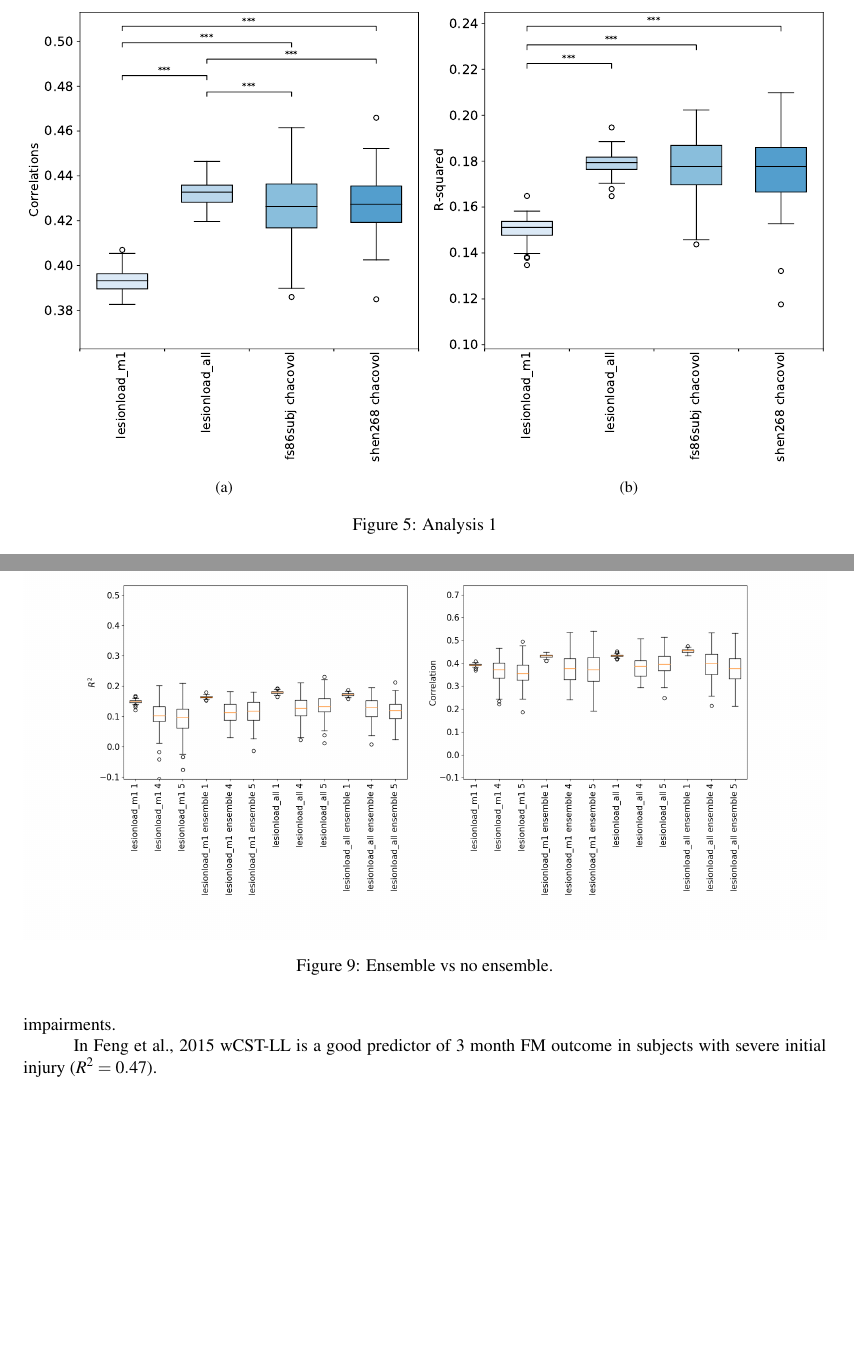
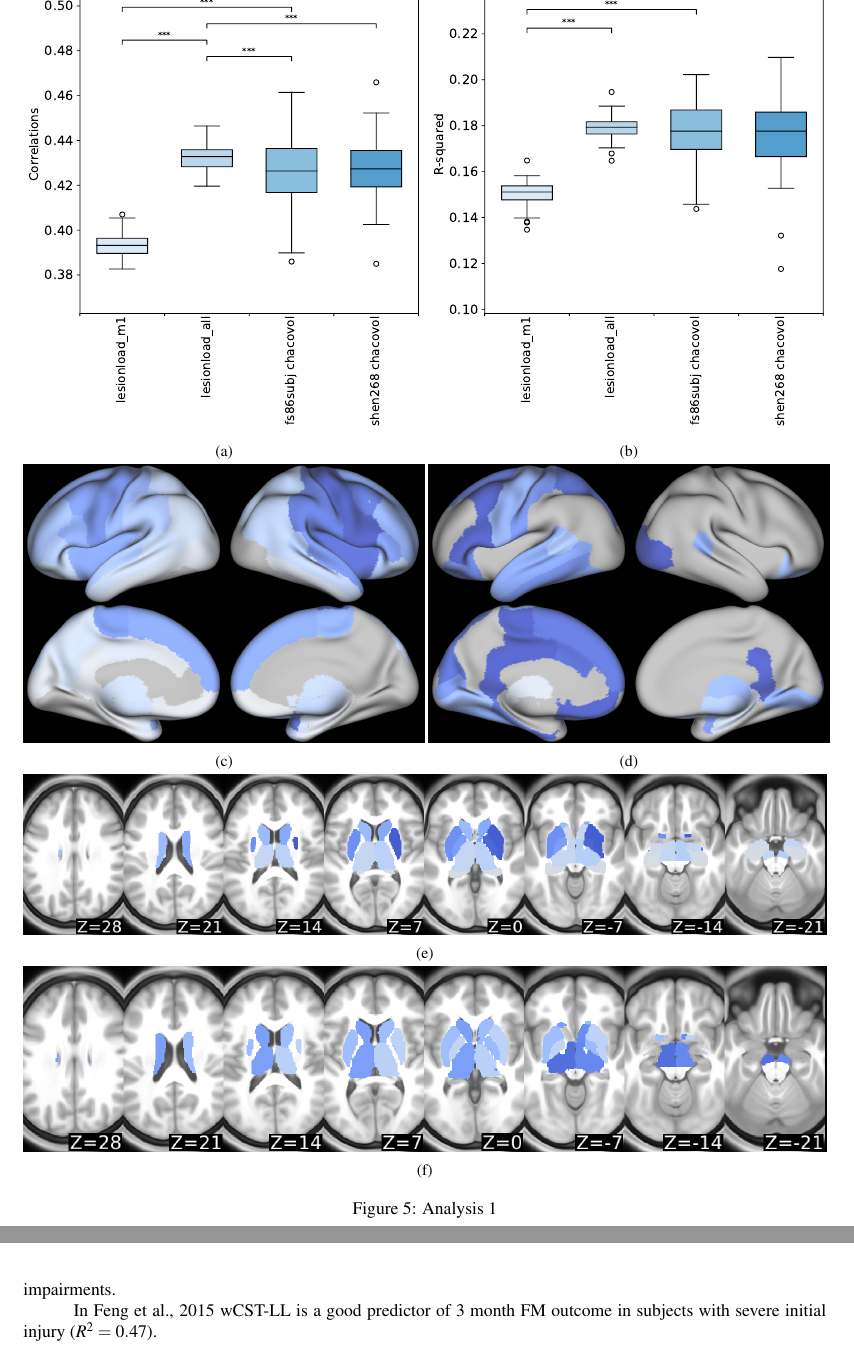
Before and after one commit to emilyolafson/ENIGMA-manuscript, a LaTeX document (main.tex): two parts of pages 6 and 8 of 11 before the commit and two parts of pages 6 and 8 of 12 after it, joined at a grey line, cut at the place of the change, the shorter picture padded with empty space. Compiled offline with pdfLaTeX.

Commit message:
Updates from Overleaf

```diff
--- a/main.tex
+++ b/main.tex
@@ -200,6 +200,30 @@ The performance of the model was assessed by calculating the coefficient of dete
   \caption{}
   \label{fig:sfig1}
 \end{subfigure}
+\begin{subfigure}{0.5\textwidth}
+  \centering
+  \includegraphics[width=1\linewidth]{figures/fs86subj_normed_motor_scores_chacovol_chronic_ridge_crossval1_meanfeatureweight_allperms_50_surfaces_fig.png}
+  \caption{}
+  \label{fig:sfig1}
+\end{subfigure}
+\begin{subfigure}{0.5\textwidth}
+  \centering
+  \includegraphics[width=1\linewidth]{figures/shen268_normed_motor_scores_chacovol_chronic_ridge_crossval1_meanfeatureweight_allperms_50_surfaces_fig.png}
+  \caption{}
+  \label{fig:sfig1}
+\end{subfigure}
+\begin{subfigure}{1\textwidth}
+  \centering
+  \includegraphics[width=1\linewidth]{figures/fs86subj_normed_motor_scores_chacovol_chronic_ridge_crossval1_meanfeatureweight_allperms_50_subcortical_fig.png}
+  \caption{}
+  \label{fig:sfig1}
+\end{subfigure}
+\begin{subfigure}{1\textwidth}
+  \centering
+  \includegraphics[width=1\linewidth]{figures/shen268_normed_motor_scores_chacovol_chronic_ridge_crossval1_meanfeatureweight_allperms_50_subcortical_fig.png}
+  \caption{}
+  \label{fig:sfig1}
+\end{subfigure}
 \caption{Analysis 1}
 \label{fig:fig}
 \end{figure}
@@ -256,12 +280,6 @@ The performance of the model was assessed by calculating the coefficient of dete
 \label{fig:fig}
 \end{figure}
 
-\begin{figure}[htp]
-\centering
-\includegraphics[width=1.0\linewidth]{figures/boxplots_5.png}
-\caption{Ensemble vs no ensemble.}
-\label{nemotool}
-\end{figure}
 
 
 \begin{figure}[htp]
```
